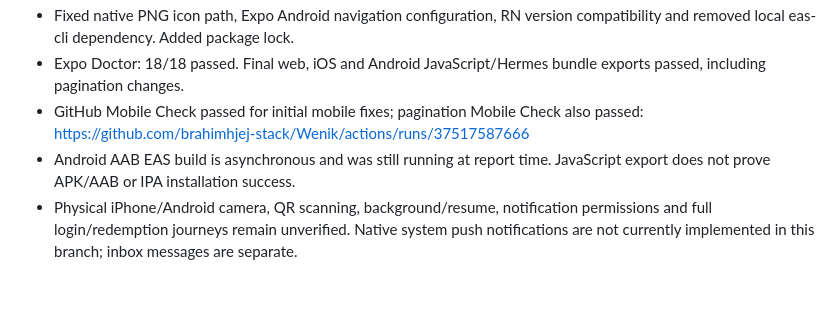
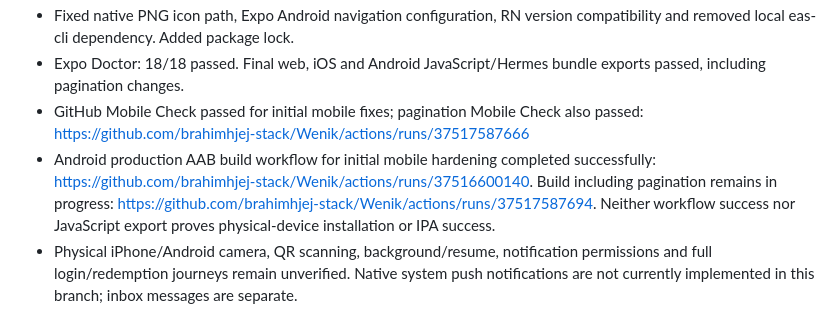
Before and after one commit to brahimhjej-stack/Wenik, a Markdown page: readiness-test-results-2026-10-06.md, the part around the change. Rendered like a GitHub page; blank space fills up the shorter version.

Commit message:
Record successful Android build workflow and pending final build

```diff
--- a/readiness-test-results-2026-10-06.md
+++ b/readiness-test-results-2026-10-06.md
@@ -29,7 +29,7 @@ Status: partial readiness. No certification of thousands of concurrent users, re
 - Fixed native PNG icon path, Expo Android navigation configuration, RN version compatibility and removed local eas-cli dependency. Added package lock.
 - Expo Doctor: 18/18 passed. Final web, iOS and Android JavaScript/Hermes bundle exports passed, including pagination changes.
 - GitHub Mobile Check passed for initial mobile fixes; pagination Mobile Check also passed: https://github.com/brahimhjej-stack/Wenik/actions/runs/37517587666
-- Android AAB EAS build is asynchronous and was still running at report time. JavaScript export does not prove APK/AAB or IPA installation success.
+- Android production AAB build workflow for initial mobile hardening completed successfully: https://github.com/brahimhjej-stack/Wenik/actions/runs/37516600140. Build including pagination remains in progress: https://github.com/brahimhjej-stack/Wenik/actions/runs/37517587694. Neither workflow success nor JavaScript export proves physical-device installation or IPA success.
 - Physical iPhone/Android camera, QR scanning, background/resume, notification permissions and full login/redemption journeys remain unverified. Native system push notifications are not currently implemented in this branch; inbox messages are separate.
 
 ## 4. Monitoring and recovery
```
